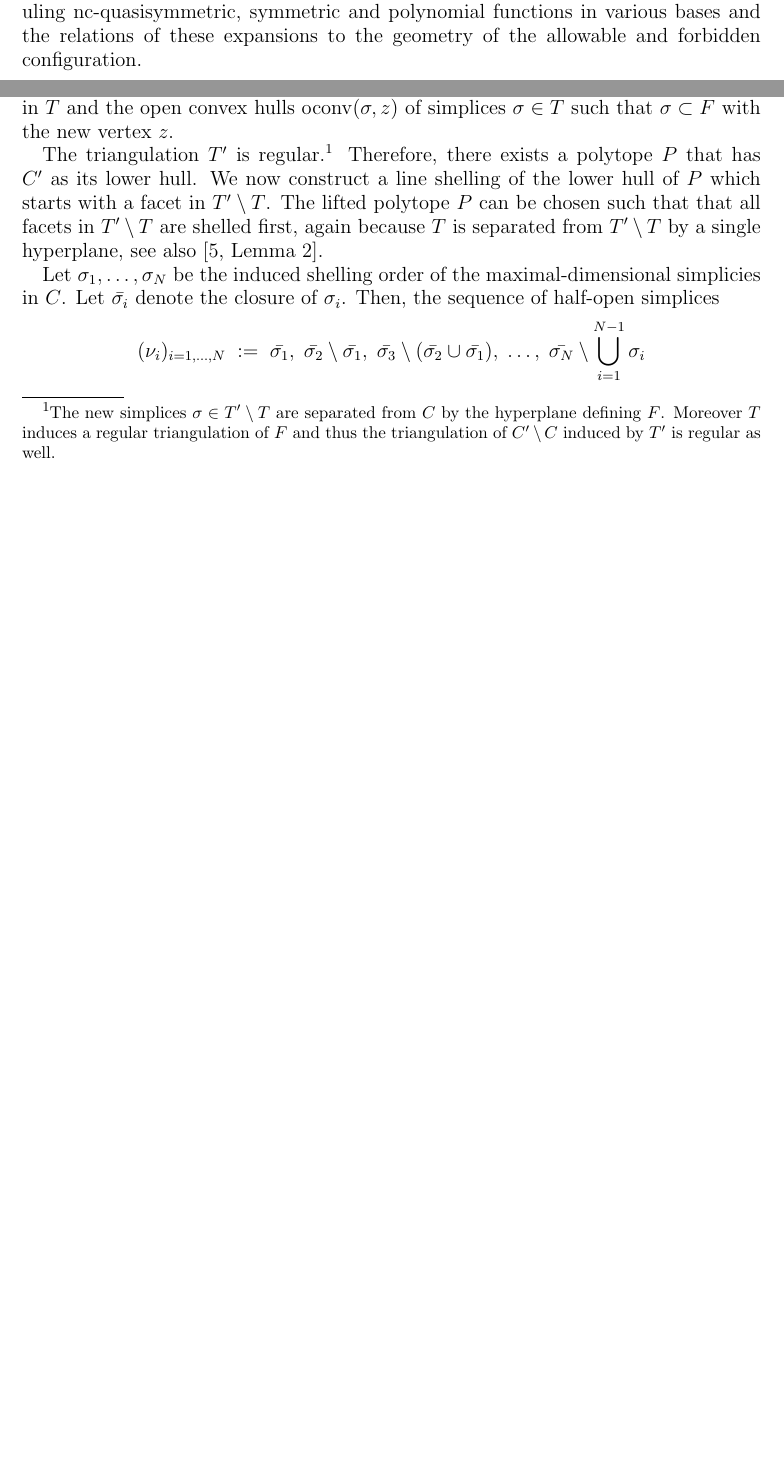
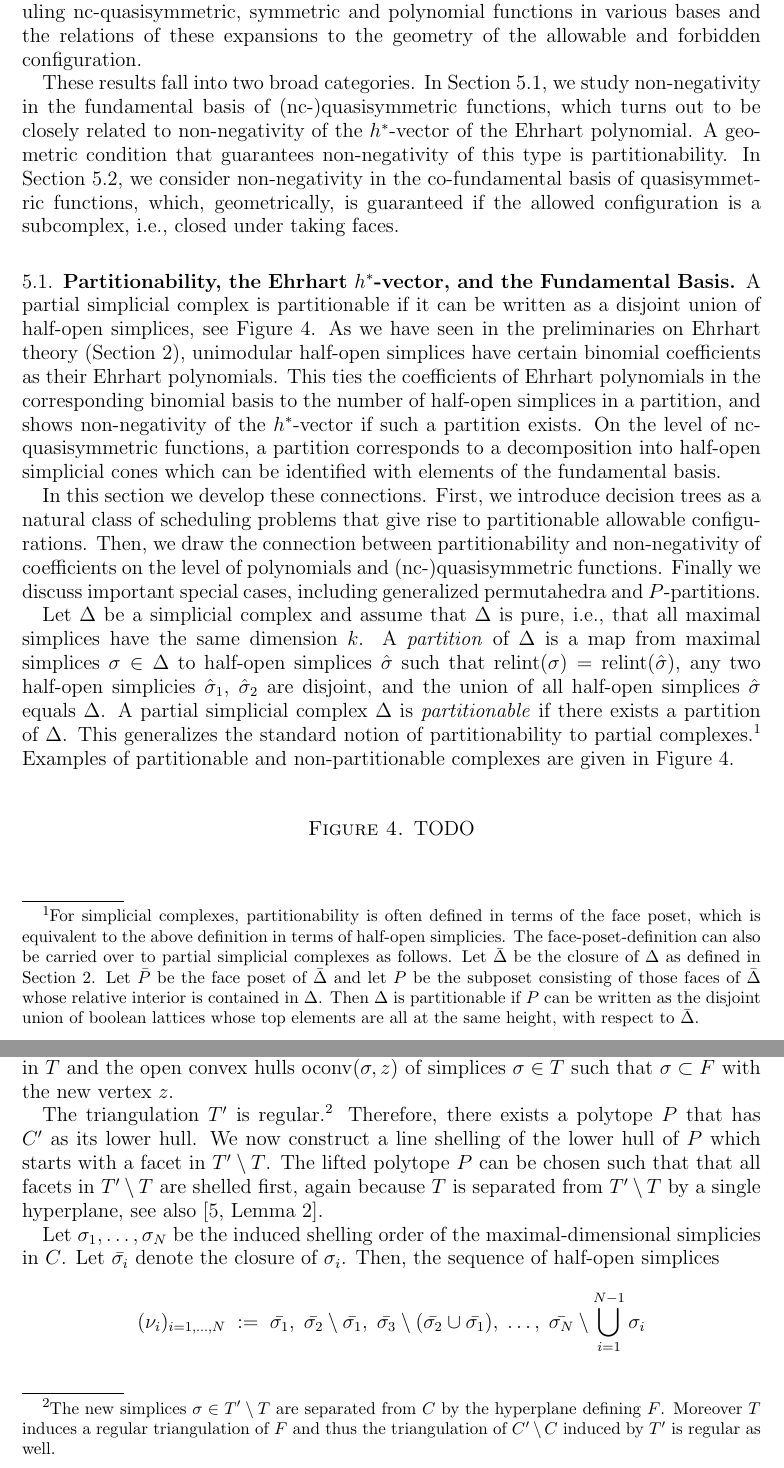
Before and after one commit to fbreuer/SchedulingProblems, a LaTeX paper (Scheduling.tex): two parts of pages 18 and 21 of 36 before the commit and two parts of pages 18 and 22 of 37 after it, joined at a grey line, cut so that both start at the same text, the shorter picture padded with empty space. Compiled offline with pdfLaTeX.

Commit message:
text on partitionability

```diff
--- a/Scheduling.tex
+++ b/Scheduling.tex
@@ -977,7 +977,17 @@ Here we consider the expansions of the scheduling nc-quasisymmetric,
 symmetric and polynomial functions in various bases and the relations
 of these expansions to the geometry of the allowable and forbidden configuration.
 
-
-\subsection{Decision Trees}
-
-Decision trees are a very commonly used form of boolean expression. Intuitively, they are simply nested if-then-else statements. We will work with decision trees where the conditions in the if-clauses are inequalities of the form $x_i \leq x_j$ and the conditions in the leaves of the tree are conjunctions of such inequalities (either strict or weak).
+These results fall into two broad categories. In Section~\ref{sec:partitionability}, we study non-negativity in the fundamental basis of (nc-)quasisymmetric functions, which turns out to be closely related to non-negativity of the $h^*$-vector of the Ehrhart polynomial. A geometric condition that guarantees non-negativity of this type is partitionability. In Section~\ref{sec:cofundamental}, we consider non-negativity in the co-fundamental basis of quasisymmetric functions, which, geometrically, is guaranteed if the allowed configuration is a subcomplex, i.e., closed under taking faces.
+
+\subsection{Partitionability, the Ehrhart $h^*$-vector, and the Fundamental Basis}
+\label{sec:partitionability}
+
+A partial simplicial complex is partitionable if it can be written as a disjoint union of half-open simplices, see Figure~\ref{fig:partitionability}. As we have seen in the preliminaries on Ehrhart theory (Section~\ref{Ehrhart}), unimodular half-open simplices have certain binomial coefficients as their Ehrhart polynomials. This ties the coefficients of Ehrhart polynomials in the corresponding binomial basis to the number of half-open simplices in a partition, and shows non-negativity of the $h^*$-vector if such a partition exists. On the level of nc-quasisymmetric functions, a partition corresponds to a decomposition into half-open simplicial cones which can be identified with elements of the fundamental basis.
+
+In this section we develop these connections. First, we introduce decision trees as a natural class of scheduling problems that give rise to partitionable allowable configurations. Then, we draw the connection between partitionability and non-negativity of coefficients on the level of polynomials and (nc-)quasisymmetric functions. Finally we discuss important special cases, including generalized permutahedra and $P$-partitions.
+
+Let $\Delta$ be a simplicial complex and assume that $\Delta$ is pure, i.e., that all maximal simplices have the same dimension $k$. A \emph{partition} of $\Delta$ is a map from maximal simplices $\sigma\in\Delta$ to half-open simplices $\hat{\sigma}$ such that $\relint(\sigma)=\relint(\hat{\sigma})$, any two half-open simplicies $\hat{\sigma}_1$, $\hat{\sigma}_2$ are disjoint, and the union of all half-open simplices $\hat{\sigma}$ equals $\Delta$. A partial simplicial complex $\Delta$ is \emph{partitionable} if there exists a partition of $\Delta$. This generalizes the standard notion of partitionability to partial complexes.\footnote{For simplicial complexes, partitionability is often defined in terms of the face poset, which is equivalent to the above definition in terms of half-open simplicies. The face-poset-definition can also be carried over to partial simplicial complexes as follows. Let $\bar{\Delta}$ be the closure of $\Delta$ as defined in Section~\ref{Ehrhart}. Let $\bar{P}$ be the face poset of $\bar{\Delta}$ and let $P$ be the subposet consisting of those faces of $\bar{\Delta}$ whose relative interior is contained in $\Delta$. Then $\Delta$ is partitionable if $P$ can be written as the disjoint union of boolean lattices whose top elements are all at the same height, with respect to $\bar{\Delta}$.} Examples of partitionable and non-partitionable complexes are given in Figure~\ref{fig:partitionability}.
+
+\begin{figure}[h]
+%\includegraphics[width=13cm]{decision-tree}
+\caption{TODO}
```
Also changed, not shown: Scheduling.tex (6 more changed lines).
